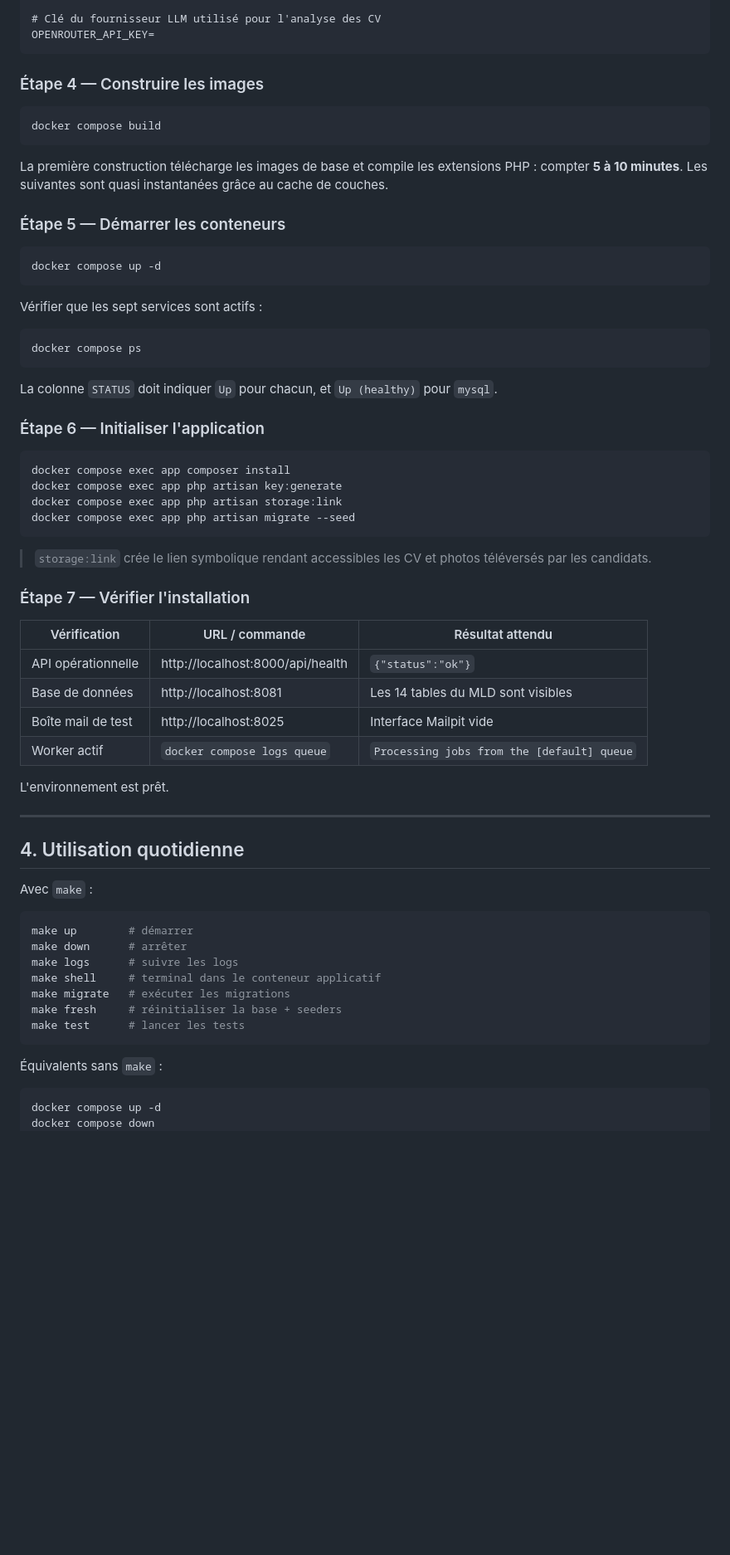
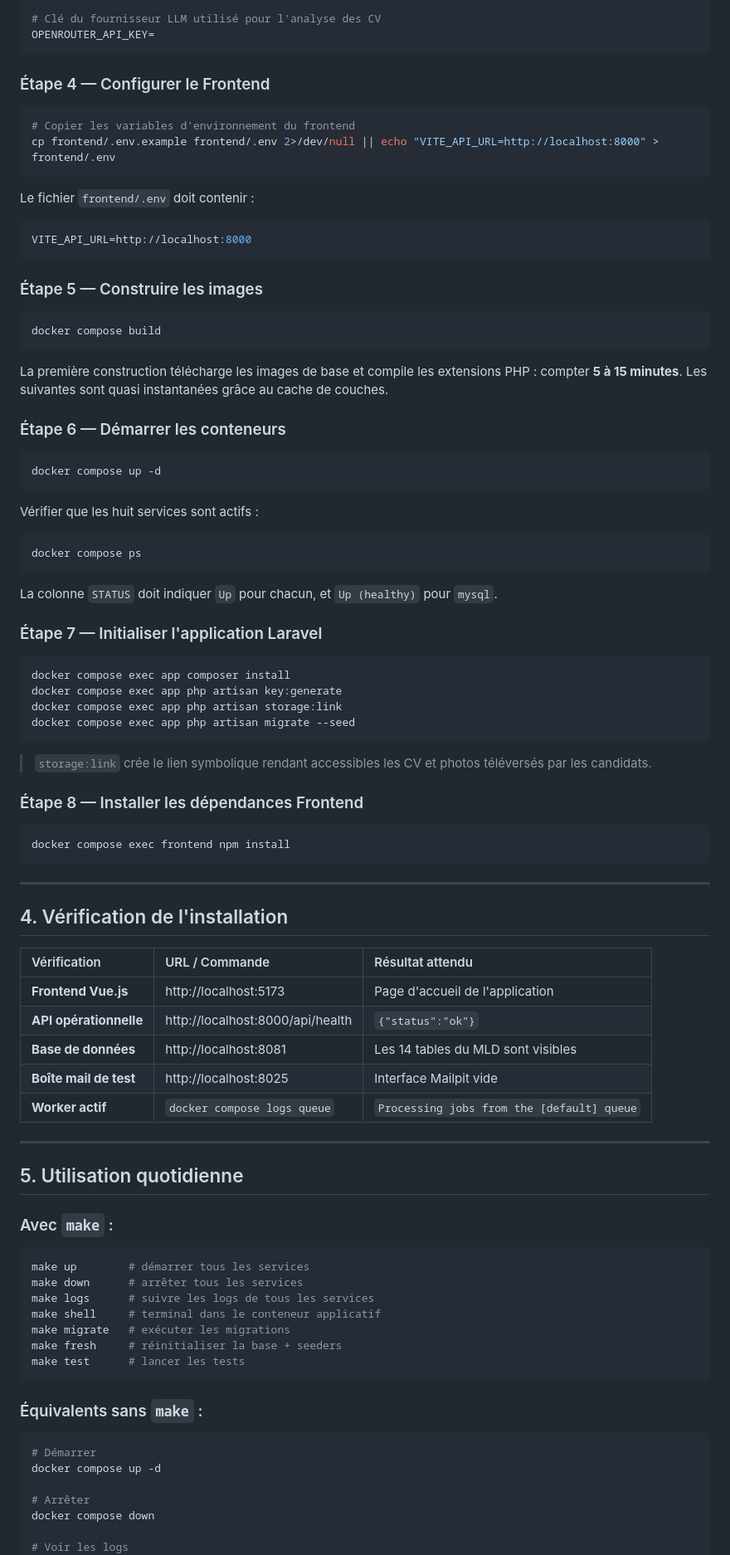
Before and after one commit to alaouiis310/AI-Recruitment-System, a Markdown page: README.md, the part around one of its changes. Shown at 83% size. Drawn GitHub-style; blank space fills up the shorter version.

Commit message:
Enhance README with frontend and architecture details
Updated README to include frontend setup and architecture details.

````diff
--- a/README.md
+++ b/README.md
@@ -122,32 +110,42 @@ MAIL_PORT=1025
 OPENROUTER_API_KEY=
 ```
 
-### Étape 4 — Construire les images
+### Étape 4 — Configurer le Frontend
+
+```bash
+# Copier les variables d'environnement du frontend
+cp frontend/.env.example frontend/.env 2>/dev/null || echo "VITE_API_URL=http://localhost:8000" > frontend/.env
+```
+
+Le fichier `frontend/.env` doit contenir :
+
+```env
+VITE_API_URL=http://localhost:8000
+```
+
+### Étape 5 — Construire les images
 
 ```bash
 docker compose build
 ```
 
-La première construction télécharge les images de base et compile les
-extensions PHP : compter **5 à 10 minutes**. Les suivantes sont quasi
-instantanées grâce au cache de couches.
+La première construction télécharge les images de base et compile les extensions PHP : compter **5 à 15 minutes**. Les suivantes sont quasi instantanées grâce au cache de couches.
 
-### Étape 5 — Démarrer les conteneurs
+### Étape 6 — Démarrer les conteneurs
 
 ```bash
 docker compose up -d
 ```
 
-Vérifier que les sept services sont actifs :
+Vérifier que les huit services sont actifs :
 
 ```bash
 docker compose ps
 ```
 
-La colonne `STATUS` doit indiquer `Up` pour chacun, et `Up (healthy)` pour
-`mysql`.
+La colonne `STATUS` doit indiquer `Up` pour chacun, et `Up (healthy)` pour `mysql`.
 
-### Étape 6 — Initialiser l'application
+### Étape 7 — Initialiser l'application Laravel
 
 ```bash
 docker compose exec app composer install
@@ -156,39 +154,50 @@ docker compose exec app php artisan storage:link
 docker compose exec app php artisan migrate --seed
 ```
 
-> `storage:link` crée le lien symbolique rendant accessibles les CV et photos
-> téléversés par les candidats.
+> `storage:link` crée le lien symbolique rendant accessibles les CV et photos téléversés par les candidats.
 
-### Étape 7 — Vérifier l'installation
+### Étape 8 — Installer les dépendances Frontend
 
-| Vérification | URL / commande | Résultat attendu |
-|---|---|---|
-| API opérationnelle | http://localhost:8000/api/health | `{"status":"ok"}` |
-| Base de données | http://localhost:8081 | Les 14 tables du MLD sont visibles |
-| Boîte mail de test | http://localhost:8025 | Interface Mailpit vide |
-| Worker actif | `docker compose logs queue` | `Processing jobs from the [default] queue` |
-
-L'environnement est prêt.
+```bash
+docker compose exec frontend npm install
+```
 
 ---
 
-## 4. Utilisation quotidienne
+## 4. Vérification de l'installation
 
-Avec `make` :
+| Vérification | URL / Commande | Résultat attendu |
+|:---|:---|:---|
+| **Frontend Vue.js** | http://localhost:5173 | Page d'accueil de l'application |
+| **API opérationnelle** | http://localhost:8000/api/health | `{"status":"ok"}` |
+| **Base de données** | http://localhost:8081 | Les 14 tables du MLD sont visibles |
+| **Boîte mail de test** | http://localhost:8025 | Interface Mailpit vide |
+| **Worker actif** | `docker compose logs queue` | `Processing jobs from the [default] queue` |
+
+---
+
+## 5. Utilisation quotidienne
+
+### Avec `make` :
 
 ```bash
-make up        # démarrer
-make down      # arrêter
-make logs      # suivre les logs
+make up        # démarrer tous les services
+make down      # arrêter tous les services
+make logs      # suivre les logs de tous les services
 make shell     # terminal dans le conteneur applicatif
 make migrate   # exécuter les migrations
 make fresh     # réinitialiser la base + seeders
 make test      # lancer les tests
 ```
 
-Équivalents sans `make` :
+### Équivalents sans `make` :
 
 ```bash
+# Démarrer
 docker compose up -d
+
+# Arrêter
 docker compose down
+
+# Voir les logs
 docker compose logs -f
````
Also changed, not shown: other parts of README.md (+115 -66 lines).
